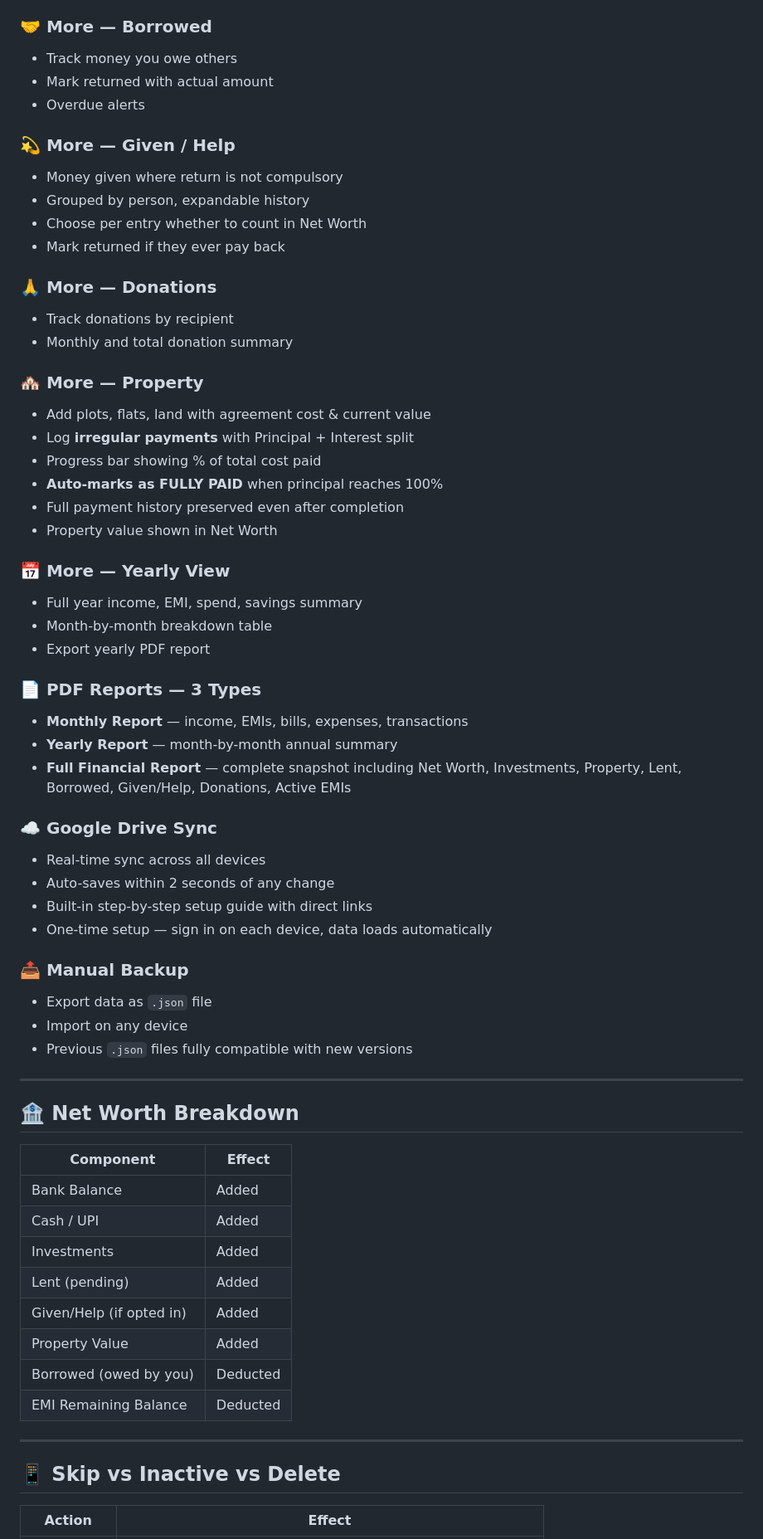
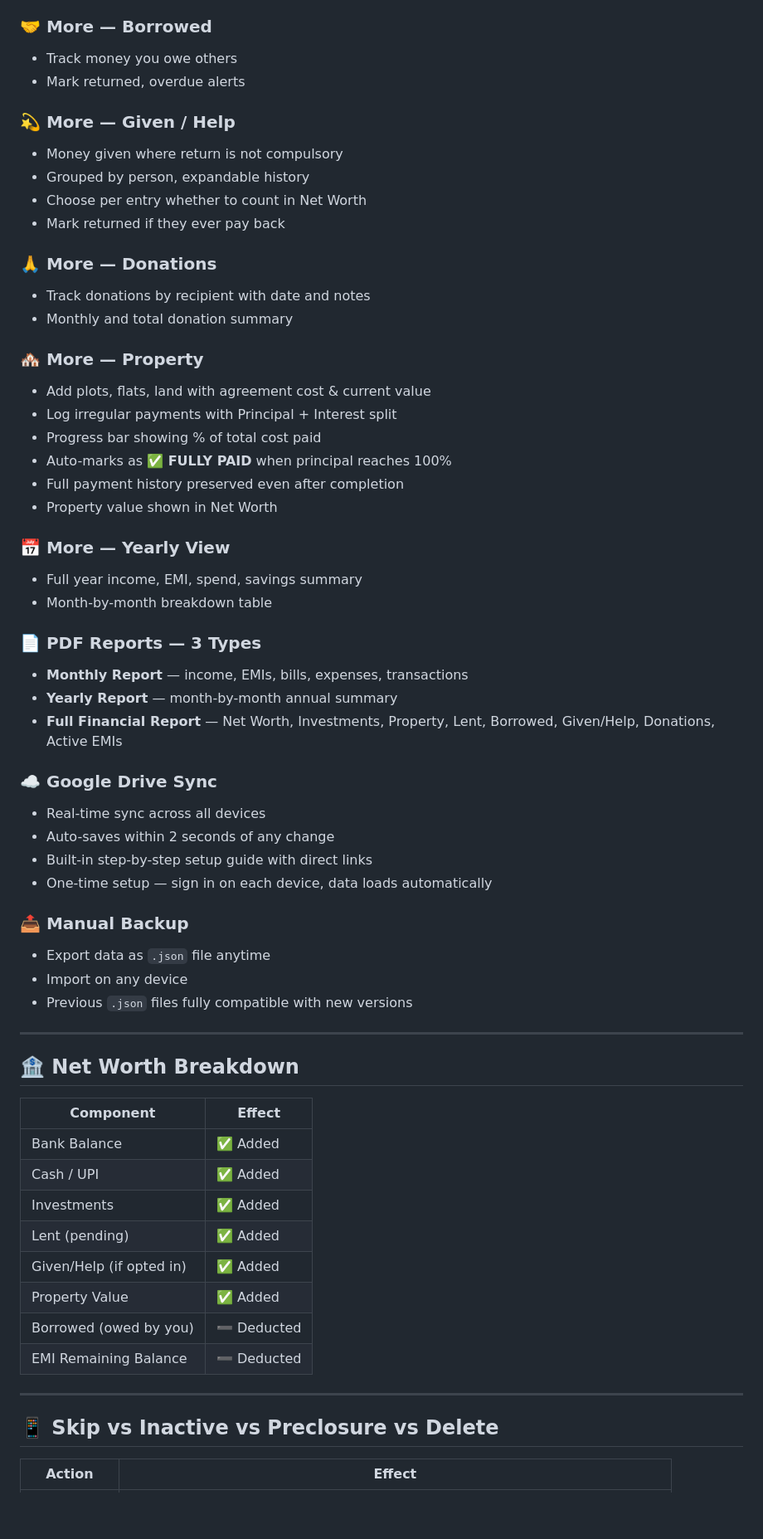
Before and after one commit to BalaSantu/FinanceFlow, a Markdown page: README.md, the part around one of its changes. Shown at 83% size. Drawn GitHub-style; blank space fills up the shorter version.

Commit message:
Updated readme after bug fixes and improvements

```diff
--- a/README.md
+++ b/README.md
@@ -70,8 +77,7 @@ Works on Android, iPhone, and PC — just open in Chrome.
 
 ### 🤝 More — Borrowed
 - Track money you owe others
-- Mark returned with actual amount
-- Overdue alerts
+- Mark returned, overdue alerts
 
 ### 💫 More — Given / Help
 - Money given where return is not compulsory
@@ -80,26 +86,25 @@ Works on Android, iPhone, and PC — just open in Chrome.
 - Mark returned if they ever pay back
 
 ### 🙏 More — Donations
-- Track donations by recipient
+- Track donations by recipient with date and notes
 - Monthly and total donation summary
 
 ### 🏘️ More — Property
 - Add plots, flats, land with agreement cost & current value
-- Log **irregular payments** with Principal + Interest split
+- Log irregular payments with Principal + Interest split
 - Progress bar showing % of total cost paid
-- **Auto-marks as FULLY PAID** when principal reaches 100%
+- Auto-marks as **✅ FULLY PAID** when principal reaches 100%
 - Full payment history preserved even after completion
 - Property value shown in Net Worth
 
 ### 📅 More — Yearly View
 - Full year income, EMI, spend, savings summary
 - Month-by-month breakdown table
-- Export yearly PDF report
 
 ### 📄 PDF Reports — 3 Types
 - **Monthly Report** — income, EMIs, bills, expenses, transactions
 - **Yearly Report** — month-by-month annual summary
-- **Full Financial Report** — complete snapshot including Net Worth, Investments, Property, Lent, Borrowed, Given/Help, Donations, Active EMIs
+- **Full Financial Report** — Net Worth, Investments, Property, Lent, Borrowed, Given/Help, Donations, Active EMIs
 
 ### ☁️ Google Drive Sync
 - Real-time sync across all devices
@@ -108,7 +113,7 @@ Works on Android, iPhone, and PC — just open in Chrome.
 - One-time setup — sign in on each device, data loads automatically
 
 ### 📤 Manual Backup
-- Export data as `.json` file
+- Export data as `.json` file anytime
 - Import on any device
 - Previous `.json` files fully compatible with new versions
 
@@ -118,18 +123,18 @@ Works on Android, iPhone, and PC — just open in Chrome.
 
 | Component | Effect |
 |-----------|--------|
-| Bank Balance | Added |
-| Cash / UPI | Added |
-| Investments | Added |
-| Lent (pending) | Added |
-| Given/Help (if opted in) | Added |
-| Property Value | Added |
-| Borrowed (owed by you) | Deducted |
-| EMI Remaining Balance | Deducted |
+| Bank Balance | ✅ Added |
+| Cash / UPI | ✅ Added |
+| Investments | ✅ Added |
+| Lent (pending) | ✅ Added |
+| Given/Help (if opted in) | ✅ Added |
+| Property Value | ✅ Added |
+| Borrowed (owed by you) | ➖ Deducted |
+| EMI Remaining Balance | ➖ Deducted |
 
 ---
 
-## 📱 Skip vs Inactive vs Delete
+## 📱 Skip vs Inactive vs Preclosure vs Delete
 
 | Action | Effect |
 |--------|--------|
```
Also changed, not shown: other parts of README.md (+40 -22 lines).
